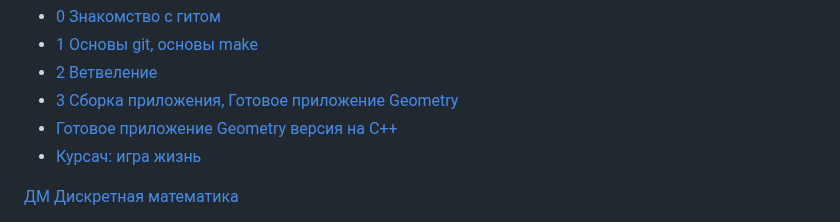
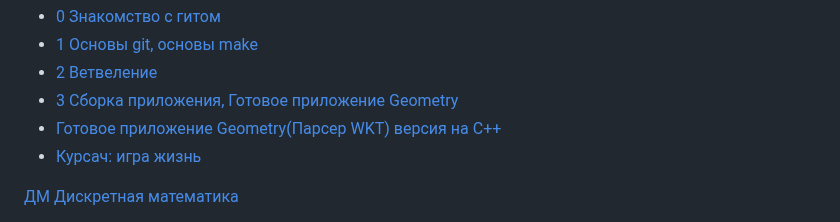
Before and after one commit to cppshizoidS/Sibsuits, a Markdown page: README.md, the part around the change. Drawn GitHub-style.

```diff
--- a/README.md
+++ b/README.md
@@ -76,7 +76,7 @@
 - [1 Основы git, основы make](https://github.com/cppshizoidS/SibsuitsLabs/tree/main/2semester/TRPO/lab_1)
 - [2 Ветвеление](https://github.com/cppshizoidS/SibsuitsLabs/tree/main/2semester/TRPO/lab_2)
 - [3 Сборка приложения, Готовое приложение Geometry](https://github.com/cppshizoidS/SibsuitsLabs/tree/main/2semester/TRPO/geometry)
-- [Готовое приложение Geometry версия на C++](https://github.com/cppshizoidS/SibsuitsLabs/tree/main/2semester/TRPO/geometry_cpp_version)
+- [Готовое приложение Geometry(Парсер WKT) версия на C++](https://github.com/cppshizoidS/SibsuitsLabs/tree/main/2semester/TRPO/geometry_cpp_version)
 - [Курсач: игра жизнь](https://github.com/cppshizoidS/SibsuitsLabs/tree/main/2semester/TRPO/GameOfLifeSFML)
 
 [ДМ Дискретная математика](https://github.com/cppshizoidS/Sibsuits/blob/main/2semester/DiscreteMath)
```
